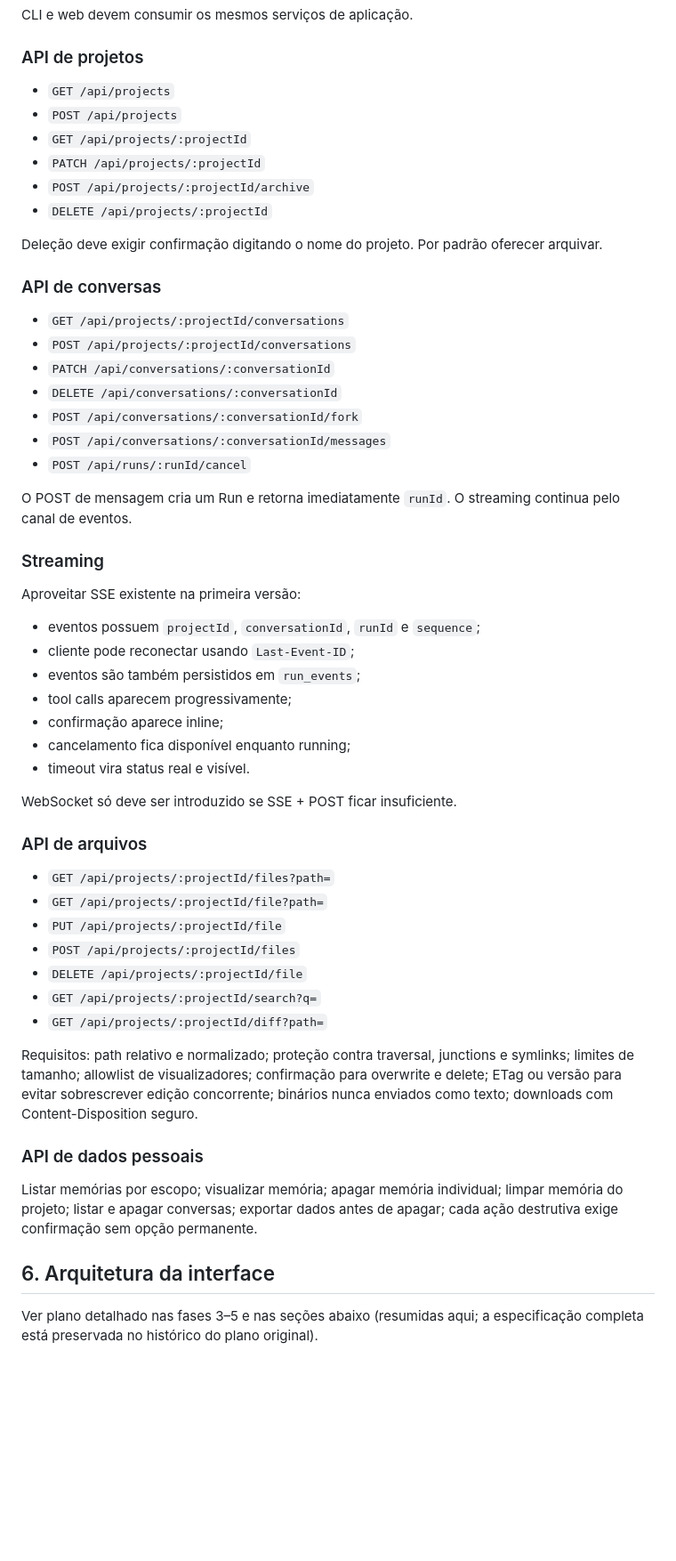
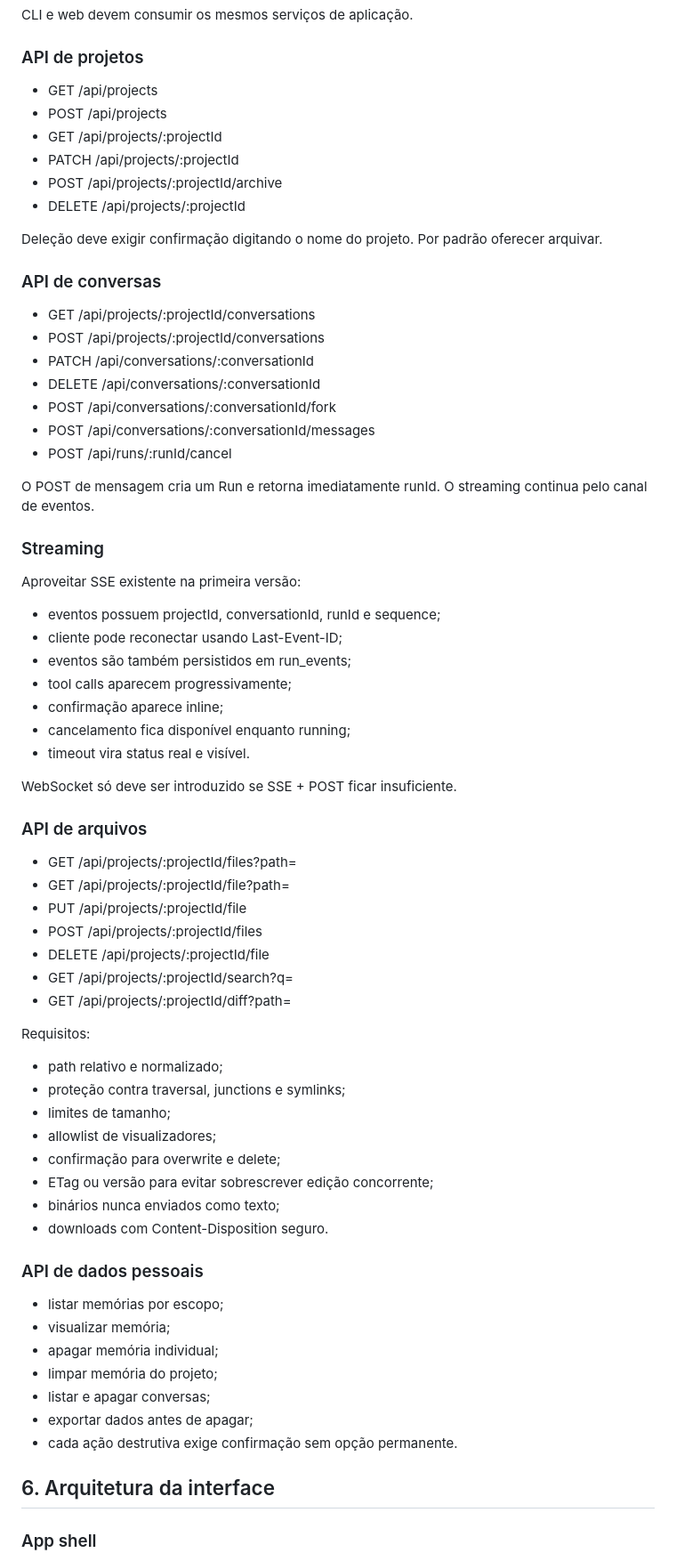
Before and after one commit to NoobDetonator/personal-ai-agents, a Markdown page: docs/WEB-PLATFORM-PLAN.md, the part around one of its changes. Shown at 89% size. Rendered like a GitHub page; blank space fills up the shorter version.

```diff
--- a/docs/WEB-PLATFORM-PLAN.md
+++ b/docs/WEB-PLATFORM-PLAN.md
@@ -211,36 +198,34 @@ CLI e web devem consumir os mesmos serviços de aplicação.
 
 ### API de projetos
 
-- `GET /api/projects`
-- `POST /api/projects`
-- `GET /api/projects/:projectId`
-- `PATCH /api/projects/:projectId`
-- `POST /api/projects/:projectId/archive`
-- `DELETE /api/projects/:projectId`
+- GET /api/projects
+- POST /api/projects
+- GET /api/projects/:projectId
+- PATCH /api/projects/:projectId
+- POST /api/projects/:projectId/archive
+- DELETE /api/projects/:projectId
 
-Deleção deve exigir confirmação digitando o nome do projeto. Por padrão oferecer
-arquivar.
+Deleção deve exigir confirmação digitando o nome do projeto. Por padrão oferecer arquivar.
 
 ### API de conversas
 
-- `GET /api/projects/:projectId/conversations`
-- `POST /api/projects/:projectId/conversations`
-- `PATCH /api/conversations/:conversationId`
-- `DELETE /api/conversations/:conversationId`
-- `POST /api/conversations/:conversationId/fork`
-- `POST /api/conversations/:conversationId/messages`
-- `POST /api/runs/:runId/cancel`
+- GET /api/projects/:projectId/conversations
+- POST /api/projects/:projectId/conversations
+- PATCH /api/conversations/:conversationId
+- DELETE /api/conversations/:conversationId
+- POST /api/conversations/:conversationId/fork
+- POST /api/conversations/:conversationId/messages
+- POST /api/runs/:runId/cancel
 
-O POST de mensagem cria um Run e retorna imediatamente `runId`. O streaming
-continua pelo canal de eventos.
+O POST de mensagem cria um Run e retorna imediatamente runId. O streaming continua pelo canal de eventos.
 
 ### Streaming
 
 Aproveitar SSE existente na primeira versão:
 
-- eventos possuem `projectId`, `conversationId`, `runId` e `sequence`;
-- cliente pode reconectar usando `Last-Event-ID`;
-- eventos são também persistidos em `run_events`;
+- eventos possuem projectId, conversationId, runId e sequence;
+- cliente pode reconectar usando Last-Event-ID;
+- eventos são também persistidos em run_events;
 - tool calls aparecem progressivamente;
 - confirmação aparece inline;
 - cancelamento fica disponível enquanto running;
@@ -250,27 +235,36 @@ WebSocket só deve ser introduzido se SSE + POST ficar insuficiente.
 
 ### API de arquivos
 
-- `GET /api/projects/:projectId/files?path=`
-- `GET /api/projects/:projectId/file?path=`
-- `PUT /api/projects/:projectId/file`
-- `POST /api/projects/:projectId/files`
-- `DELETE /api/projects/:projectId/file`
-- `GET /api/projects/:projectId/search?q=`
-- `GET /api/projects/:projectId/diff?path=`
+- GET /api/projects/:projectId/files?path=
+- GET /api/projects/:projectId/file?path=
+- PUT /api/projects/:projectId/file
+- POST /api/projects/:projectId/files
+- DELETE /api/projects/:projectId/file
+- GET /api/projects/:projectId/search?q=
+- GET /api/projects/:projectId/diff?path=
 
-Requisitos: path relativo e normalizado; proteção contra traversal, junctions e
-symlinks; limites de tamanho; allowlist de visualizadores; confirmação para
-overwrite e delete; ETag ou versão para evitar sobrescrever edição concorrente;
-binários nunca enviados como texto; downloads com Content-Disposition seguro.
+Requisitos:
+
+- path relativo e normalizado;
+- proteção contra traversal, junctions e symlinks;
+- limites de tamanho;
+- allowlist de visualizadores;
+- confirmação para overwrite e delete;
+- ETag ou versão para evitar sobrescrever edição concorrente;
+- binários nunca enviados como texto;
+- downloads com Content-Disposition seguro.
 
 ### API de dados pessoais
 
-Listar memórias por escopo; visualizar memória; apagar memória individual; limpar
-memória do projeto; listar e apagar conversas; exportar dados antes de apagar;
-cada ação destrutiva exige confirmação sem opção permanente.
+- listar memórias por escopo;
+- visualizar memória;
+- apagar memória individual;
+- limpar memória do projeto;
+- listar e apagar conversas;
+- exportar dados antes de apagar;
+- cada ação destrutiva exige confirmação sem opção permanente.
 
 ## 6. Arquitetura da interface
 
-Ver plano detalhado nas fases 3–5 e nas seções abaixo (resumidas aqui; a
-especificação completa está preservada no histórico do plano original).
+### App shell
 
```
Also changed, not shown: other parts of docs/WEB-PLATFORM-PLAN.md (+442 -184 lines).
